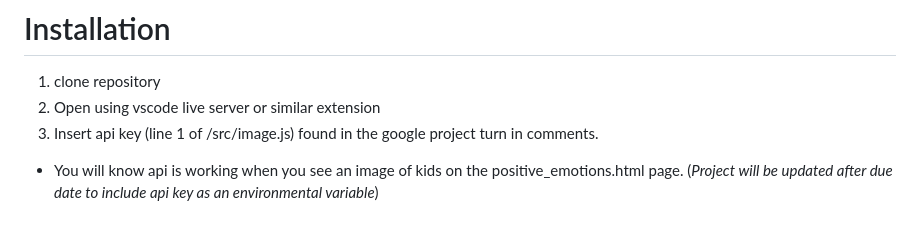
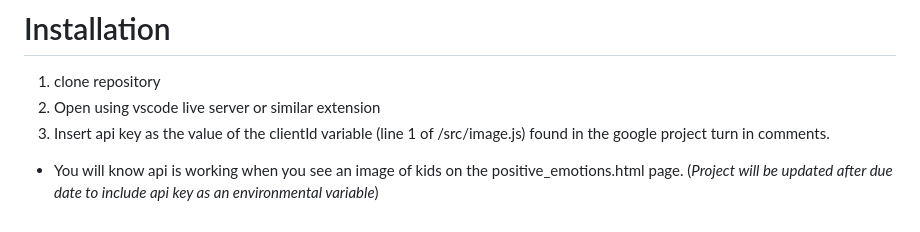
Before and after one commit to izzybelhall/Emotional_checkin, a Markdown page: README.md, the part around the change. Drawn GitHub-style.

```diff
--- a/README.md
+++ b/README.md
@@ -39,6 +39,6 @@ Create a form and store the submitted values using an external API (e.g. a conta
 # Installation
 1. clone repository
 2. Open using vscode live server or similar extension
-3. Insert api key (line 1 of /src/image.js) found in the google project turn in comments.
+3. Insert api key as the value of the clientId variable (line 1 of /src/image.js) found in the google project turn in comments.
 - You will know api is working when you see an image of kids on the positive_emotions.html page.
 (*Project will be updated after due date to include api key as an environmental variable*)
```
